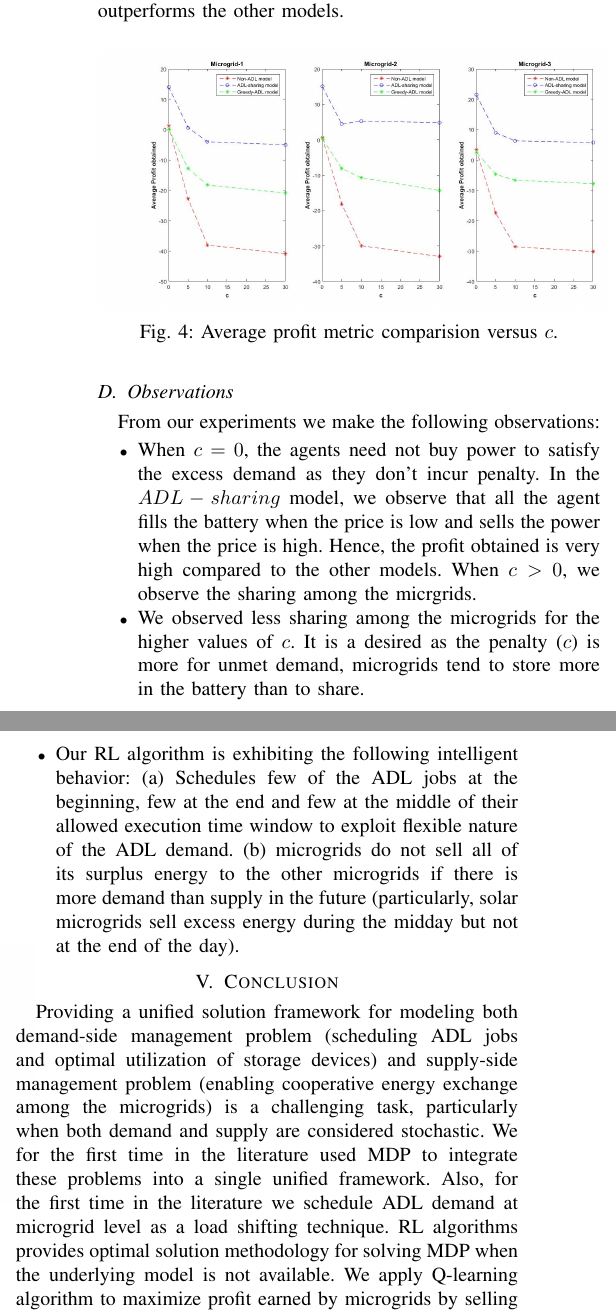
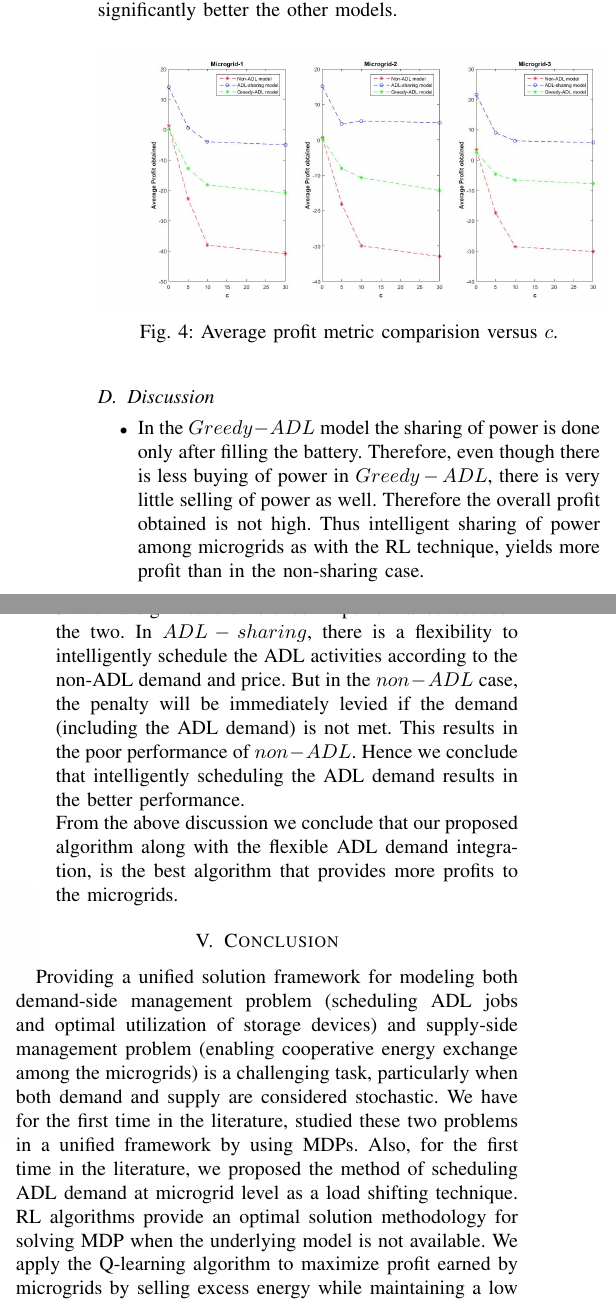
Before and after one commit to saikotireddy/PES-GM---Smart-Grid, a LaTeX paper (old-paper/main.tex, which reads old-paper/experimental_section.tex): two parts of the columns of page 5 of 6, joined at a grey line, cut so that both start at the same text. Compiled offline with pdfLaTeX.

Commit message:
Experimental section corrections by Sir updated

```diff
--- a/old-paper/experimental_section.tex
+++ b/old-paper/experimental_section.tex
@@ -67,24 +75,35 @@ The algorithms are trained for $10^6$ cycles. We used the average profit obtaine
         \label{r2}
 \end{figure}
 
-Figure~\ref{r1} plots the average profit obtained for each micrgrid versus $c$ for all the three models. Here, we ran each algorithm for 1000 runs to obtain the average reward. Based on the plots, we observe that our model ($ADL-sharing$) consistently outperforms the other models.
+Figure~\ref{r1} plots the average profit obtained for each microgrid versus $c$ for all the three models. We run the trained models for 1000 runs to obtain the average reward. Based on the plots, we observe that our model ($ADL-sharing$) performs significantly better the other models.
 \begin{figure}[thbp]
 	\centering
 	\includegraphics[scale = 0.2]{first_plot.jpg}
 	\caption{Average profit metric comparision versus $c$.}
 	 \label{r1}
 \end{figure}
-\subsection{Observations}
-From our experiments we make the following observations:
+\subsection{Discussion}
+
 \begin{itemize}
-\item When $c = 0$, the agents need not buy power to satisfy the excess demand as they don't incur penalty.
- In the $ADL-sharing$ model, we observe that all the agent fills the battery when the price is low and sells the power when the price is high. %Hence there will be not much sharing among the agents.
-Hence, the profit obtained is very high compared to the other models. When $c >0$, we observe the sharing among the micrgrids.
+
+\item In the $Greedy-ADL$ model the sharing of power is done only after filling the battery. Therefore, even though there is less buying of power in $Greedy-ADL$, there is very little selling of power as well. Therefore the overall profit obtained is not high. Thus intelligent sharing of power among microgrids as with the RL technique, yields more profit than in the non-sharing case.
+
+\item We also observe that, our model 1 outperforms the model 3 with a significant difference in performance between the two. In $ADL-sharing$, there is a flexibility to intelligently schedule the ADL activities according to the non-ADL demand and price. But in the $non-ADL$ case, the penalty will be immediately levied if the demand (including the ADL demand) is not met. This results in the poor performance of $non-ADL$. Hence we conclude that intelligently scheduling the ADL demand results in the better performance.
+
+
+
+%From our experiments we make the following observations:
+%\begin{itemize}
+%\item When $c = 0$, the agents need not buy power to satisfy the excess demand as they don't incur penalty.
+ %In the $ADL-sharing$ model, we observe that all the agents fill the battery when the price is low and sells the power when the price is high. %Hence there will be not much sharing among the agents.
+%Hence, the profit obtained is very high compared to the other models. When $c >0$, we observe the sharing among the microgrids.
 % because in $Greedy-ADL$ model, the power bought will be first stored in the battery irrespective of price.
 %In $Non-ADL$ model, the demand values are higher compared to other models and hence there will very less excess power to sell and make profits.
-\item We observed less sharing among the microgrids for the higher values of $c$. It is a desired as the penalty ($c$) is more for unmet demand, microgrids tend to store more in the battery than to share.
+%\item We observed less sharing among the microgrids for the higher values of $c$. It is a desired as the penalty ($c$) is more for unmet demand, microgrids tend to store more in the battery than to share.
 %\item When $c >0$, we observe the sharing  as each microgrid has different configurations of current and future demand and renewable resources. An agent operating on solar renewable generation in the time period 2 share the excess power with the other agents, as it is generates more supply as the day progresses. A the same time, agent operating on wind renewable generation buys the power to store in its battery, if it expects more demand than it generates in future time period. This results in the sharing of power among the agents.
 
-\item Our RL algorithm is exhibiting the following intelligent behavior: (a) Schedules few of the ADL jobs at the beginning, few at the end and few at the middle of their allowed execution time window to exploit flexible nature of the ADL demand. (b) microgrids do not sell all of its surplus energy to the other microgrids if there is more demand than supply in the future (particularly, solar microgrids sell excess energy during the midday but not at the end of the day).
+From the above discussion we conclude that our proposed algorithm along with the flexible ADL demand integration, is the best algorithm that provides more profits to the microgrids.
+
+%\item From the above discussion we conclude that our proposed model provides more profits by exhibiting the following intelligent behavior: (a) Schedules few of the ADL jobs at the beginning, few at the end and few at the middle of their allowed execution time window to exploit flexible nature of the ADL demand. (b) microgrids do not sell all of its surplus energy to the other microgrids if there is more demand than supply in the future (particularly, solar microgrids sell excess energy during the midday but not at the end of the day).
 %\item In Figure~\ref{r2}, we observe that as the number of iterations increases, the performance of the learning algorithm improves. Moreover, the model 2 and the model 3 converges faster than that of our model 1, because of larger state and action space in model 1.
 \end{itemize}
--- a/old-paper/main.tex
+++ b/old-paper/main.tex
@@ -96,9 +96,9 @@ Email: shalabh@iisc.ac.in}
 
 
 \section{Conclusion}\label{sec:conclusion}
-Providing a unified solution framework for modeling both demand-side management problem (scheduling ADL jobs and optimal utilization of storage devices) and supply-side management problem (enabling cooperative energy exchange among the microgrids) is a challenging task, particularly when both demand and supply are considered stochastic. We for the first time in the literature used MDP to integrate these problems into a single unified framework. Also, for the first time in the literature we schedule ADL demand at microgrid level as a load shifting technique. RL algorithms provides optimal solution methodology for solving MDP when the underlying model is not available. We apply Q-learning algorithm to maximize profit earned by microgrids by selling excess energy while maintaining demand and supply gap low. Based on the simulation experiments, we show that our model consistently outperforms other models.
+Providing a unified solution framework for modeling both demand-side management problem (scheduling ADL jobs and optimal utilization of storage devices) and supply-side management problem (enabling cooperative energy exchange among the microgrids) is a challenging task, particularly when both demand and supply are considered stochastic. We have for the first time in the literature, studied these two problems in a unified framework by using MDPs. Also, for the first time in the literature, we proposed the method of scheduling ADL demand at microgrid level as a load shifting technique. RL algorithms provide an optimal solution methodology for solving MDP when the underlying model is not available. We apply the Q-learning algorithm to maximize profit earned by microgrids by selling excess energy while maintaining a low gap between demand and supply. Based on the simulation experiments, we show that our model consistently outperforms other models.
 
-As a future work, we would like to consider the pricing mechanism for microgrids. In the current model, the transaction of power is carried out at the price decided by the main grid. The pricing mechanism allows microgrids to bid for the selling price and buying price. One can use RL agents to bid for adoptive prices in such a way that microgrids maximizes their profits. Another important future work is to use efficient RL algorithms with function approximation technique to scale the proposed algorithms. The challenge here is to select the appropriate features to obtain an optimal policy.
+As future work, we would like to consider the pricing mechanism for microgrids. In the current model, the transaction of power is carried out at the price decided by the main grid. The pricing mechanism allows microgrids to bid for the selling price as well as buying price. One can use RL agents to bid for adoptive prices in such a way that microgrids maximize their profits. Another important future work is to use efficient RL algorithms with function approximation to scale the proposed algorithms. The challenge here is to select the appropriate features to obtain an optimal policy.
 
 %\section*{Acknowledgment}
 
```
Also changed, not shown: old-paper/experimental_section.tex (30 more changed lines).
